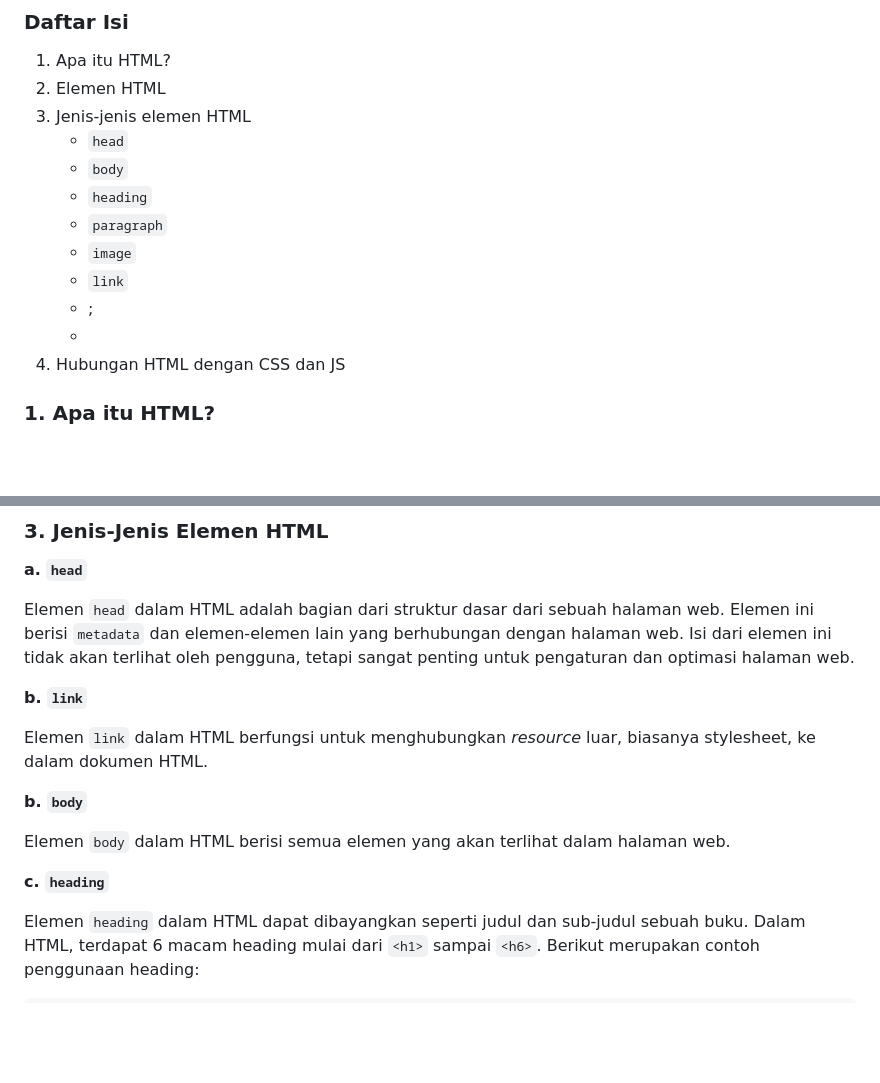
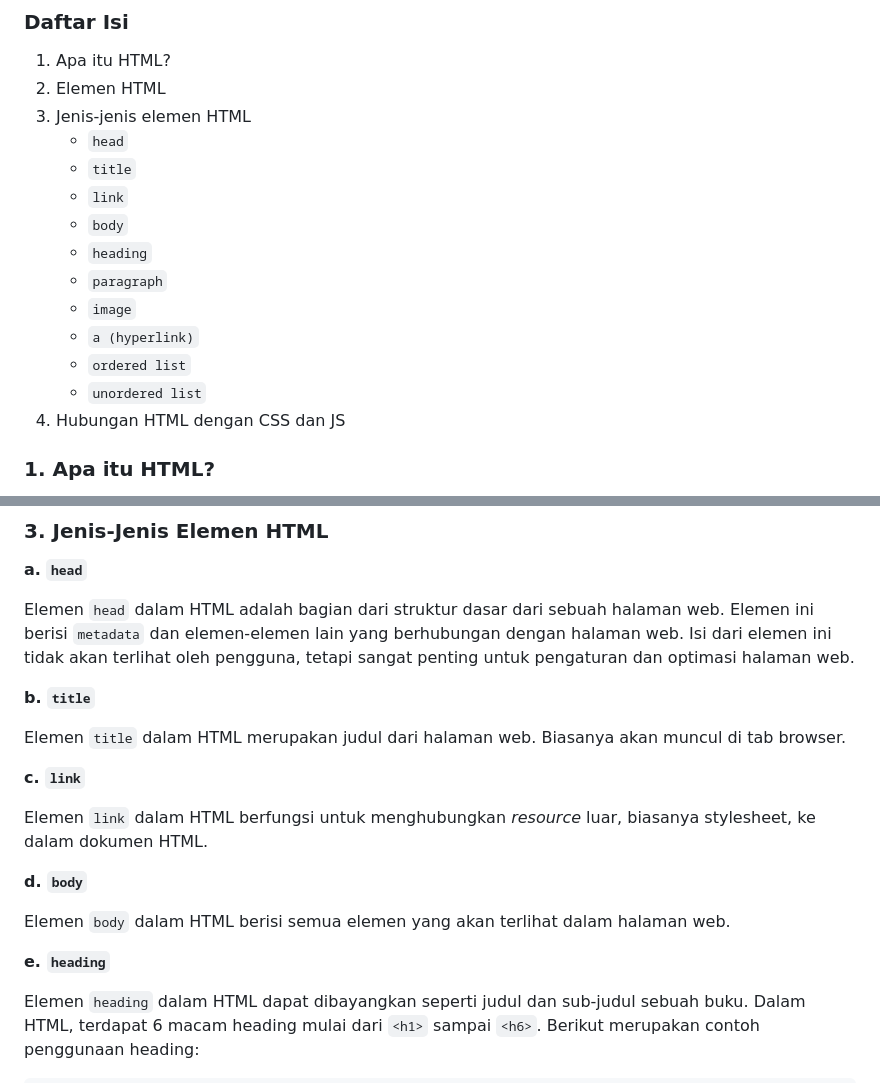
Before and after one commit to Algoritma-dan-Pemrograman-ITS/modul-abmas-2023, a Markdown page: 1-pweb-html/html.md, 2 parts joined by grey strips. Rendered like a GitHub page; blank space fills up the shorter version.

````diff
--- a/1-pweb-html/html.md
+++ b/1-pweb-html/html.md
@@ -7,13 +7,15 @@
 2. Elemen HTML
 3. Jenis-jenis elemen HTML
    - `head`
+   - `title`
+   - `link`
    - `body`
    - `heading`
    - `paragraph`
    - `image`
-   - `link`
-   - ;
-   -
+   - `a (hyperlink)`
+   - `ordered list`
+   - `unordered list`
 4. Hubungan HTML dengan CSS dan JS
 
 ### 1. Apa itu HTML?
@@ -49,15 +51,19 @@ Elemen HTML terdiri dari beberapa komponen yaitu:
 
 Elemen `head` dalam HTML adalah bagian dari struktur dasar dari sebuah halaman web. Elemen ini berisi `metadata` dan elemen-elemen lain yang berhubungan dengan halaman web. Isi dari elemen ini tidak akan terlihat oleh pengguna, tetapi sangat penting untuk pengaturan dan optimasi halaman web.
 
-**b. `link`**
+**b. `title`**
+
+Elemen `title` dalam HTML merupakan judul dari halaman web. Biasanya akan muncul di tab browser.
+
+**c. `link`**
 
 Elemen `link` dalam HTML berfungsi untuk menghubungkan *resource* luar, biasanya stylesheet, ke dalam dokumen HTML.
 
-**b. `body`**
+**d. `body`**
 
 Elemen `body` dalam HTML berisi semua elemen yang akan terlihat dalam halaman web.
 
-**c. `heading`**
+**e. `heading`**
 
 Elemen `heading` dalam HTML dapat dibayangkan seperti judul dan sub-judul sebuah buku. Dalam HTML, terdapat 6 macam heading mulai dari `<h1>` sampai `<h6>`. Berikut merupakan contoh penggunaan heading:
 ```
````
Also changed, not shown: other parts of 1-pweb-html/html.md (+45 -10 lines), 1-pweb-html/img/orderedlist.png (added), 1-pweb-html/img/unorderedlist.png (added), 1 other file.
